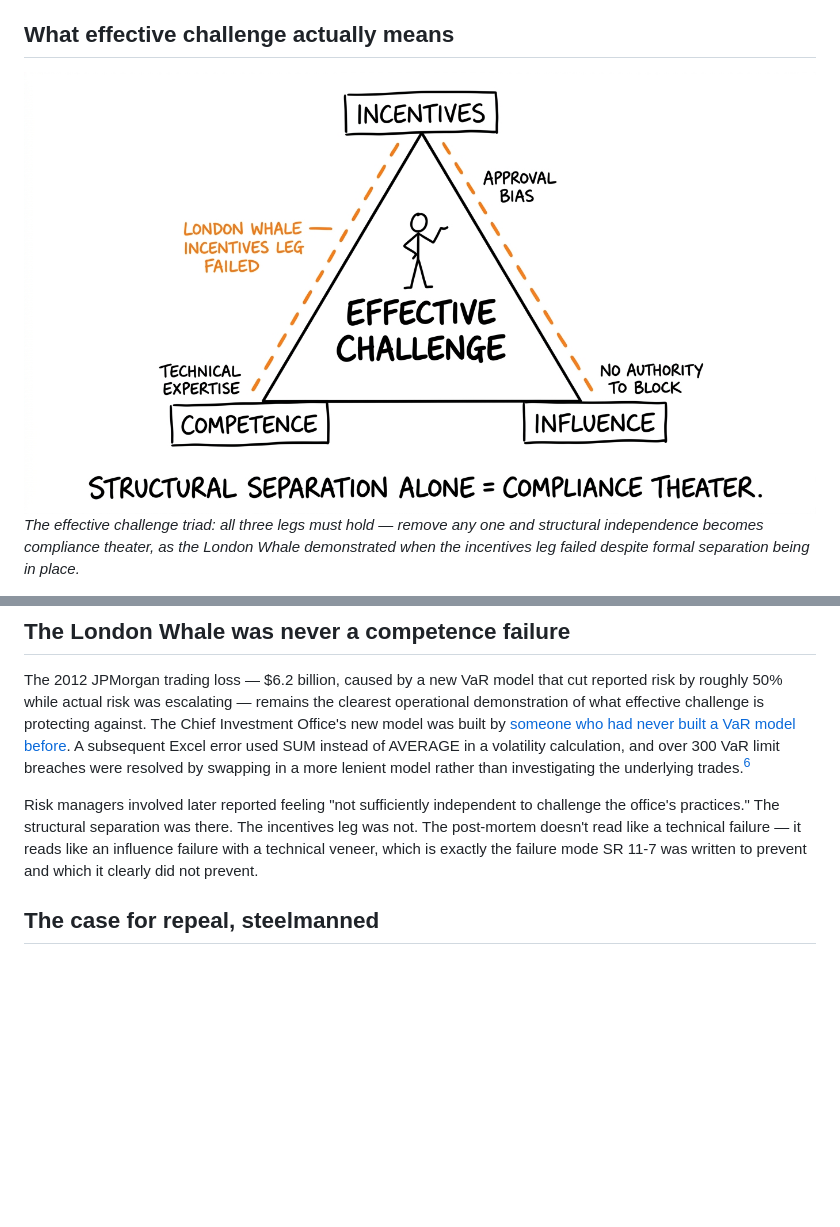
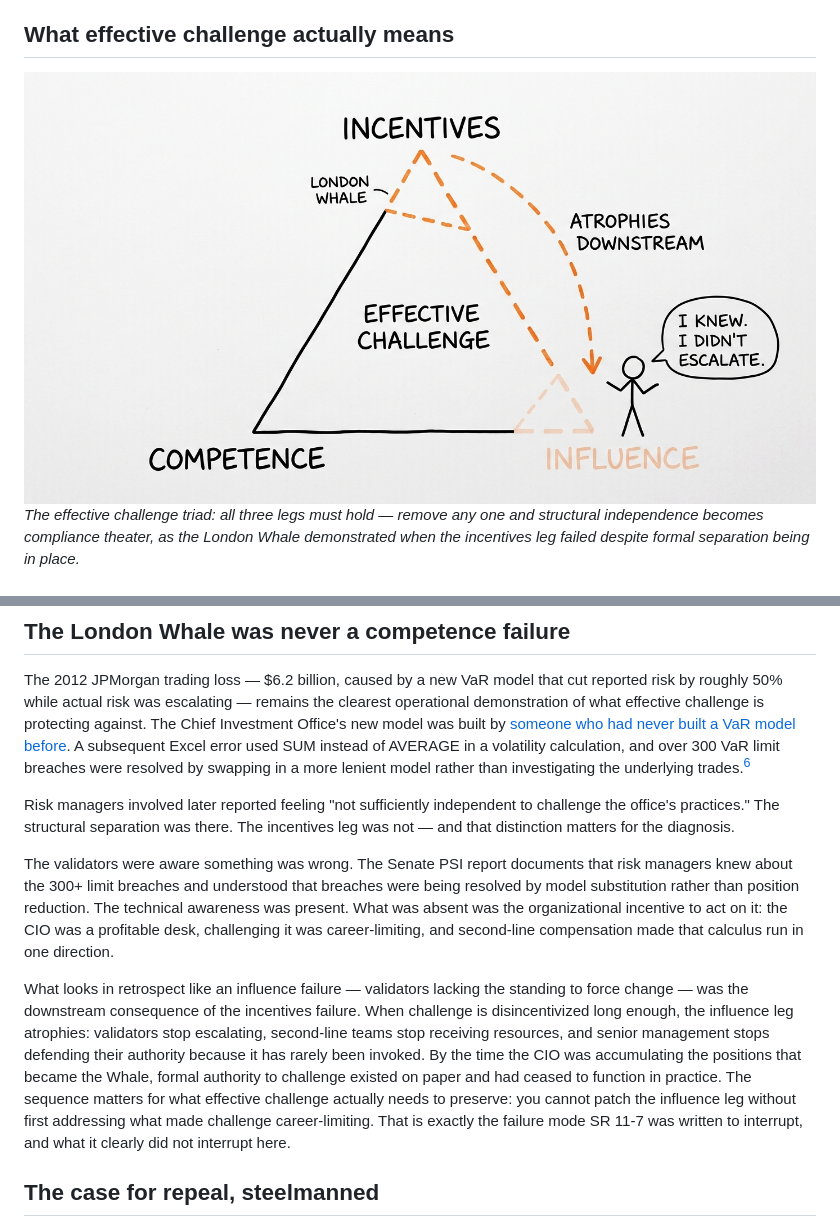
Before and after one commit to wesslen/wesslen.github.io, a Markdown page: posts/effective-challenge.md, 2 parts joined by grey strips. GitHub-like rendering; pictures changed too: img/effective-challenge-header.png; blank space fills up the shorter version.

```diff
--- a/posts/effective-challenge.md
+++ b/posts/effective-challenge.md
@@ -82,7 +82,11 @@ The ownership question the [guardrails post](post.html?slug=guardrails) left del
 
 The 2012 JPMorgan trading loss — $6.2 billion, caused by a new VaR model that cut reported risk by roughly 50% while actual risk was escalating — remains the clearest operational demonstration of what effective challenge is protecting against. The Chief Investment Office's new model was built by [someone who had never built a VaR model before](https://corpgov.law.harvard.edu/2013/01/24/the-jp-morgan-whale-report-and-the-ghosts-of-the-financial-crisis/). A subsequent Excel error used SUM instead of AVERAGE in a volatility calculation, and over 300 VaR limit breaches were resolved by swapping in a more lenient model rather than investigating the underlying trades.[^5]
 
-Risk managers involved later reported feeling "not sufficiently independent to challenge the office's practices." The structural separation was there. The incentives leg was not. The post-mortem doesn't read like a technical failure — it reads like an influence failure with a technical veneer, which is exactly the failure mode SR 11-7 was written to prevent and which it clearly did not prevent.
+Risk managers involved later reported feeling "not sufficiently independent to challenge the office's practices." The structural separation was there. The incentives leg was not — and that distinction matters for the diagnosis.
+
+The validators were aware something was wrong. The Senate PSI report documents that risk managers knew about the 300+ limit breaches and understood that breaches were being resolved by model substitution rather than position reduction. The technical awareness was present. What was absent was the organizational incentive to act on it: the CIO was a profitable desk, challenging it was career-limiting, and second-line compensation made that calculus run in one direction.
+
+What looks in retrospect like an influence failure — validators lacking the standing to force change — was the downstream consequence of the incentives failure. When challenge is disincentivized long enough, the influence leg atrophies: validators stop escalating, second-line teams stop receiving resources, and senior management stops defending their authority because it has rarely been invoked. By the time the CIO was accumulating the positions that became the Whale, formal authority to challenge existed on paper and had ceased to function in practice. The sequence matters for what effective challenge actually needs to preserve: you cannot patch the influence leg without first addressing what made challenge career-limiting. That is exactly the failure mode SR 11-7 was written to interrupt, and what it clearly did not interrupt here.
 
 ## The case for repeal, steelmanned
 
```
Also changed, not shown: posts/weak-links-banking.md (+5 -5 lines), img/everything-drifts-quiz.png.
